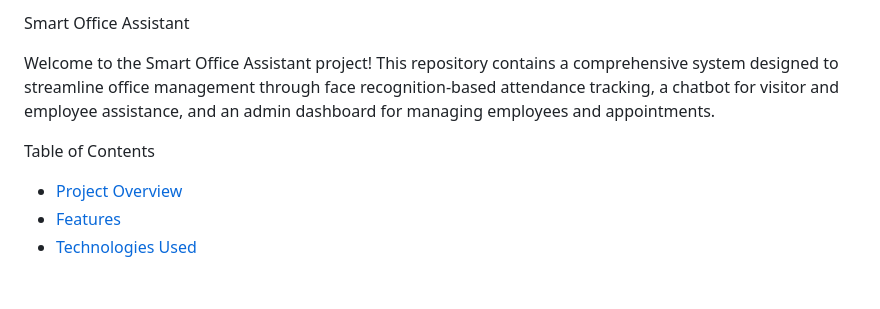
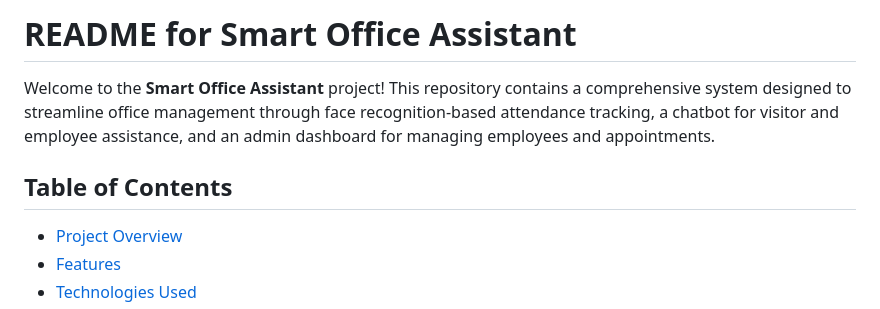
Before and after one commit to Tech-bro-here/Smart-office-assistant, a Markdown page: README.md, the part around the change. Drawn GitHub-style; blank space fills up the shorter version.

```diff
--- a/README.md
+++ b/README.md
@@ -1,8 +1,8 @@
-Smart Office Assistant
+# README for Smart Office Assistant
 
-Welcome to the Smart Office Assistant project! This repository contains a comprehensive system designed to streamline office management through face recognition-based attendance tracking, a chatbot for visitor and employee assistance, and an admin dashboard for managing employees and appointments.
+Welcome to the **Smart Office Assistant** project! This repository contains a comprehensive system designed to streamline office management through face recognition-based attendance tracking, a chatbot for visitor and employee assistance, and an admin dashboard for managing employees and appointments.
 
- Table of Contents
+## Table of Contents
 - [Project Overview](#project-overview)
 - [Features](#features)
 - [Technologies Used](#technologies-used)
```
